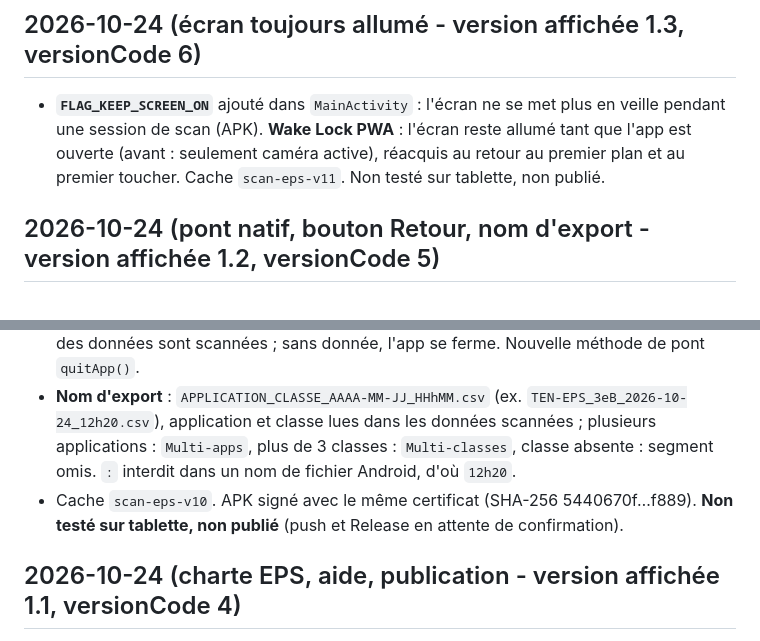
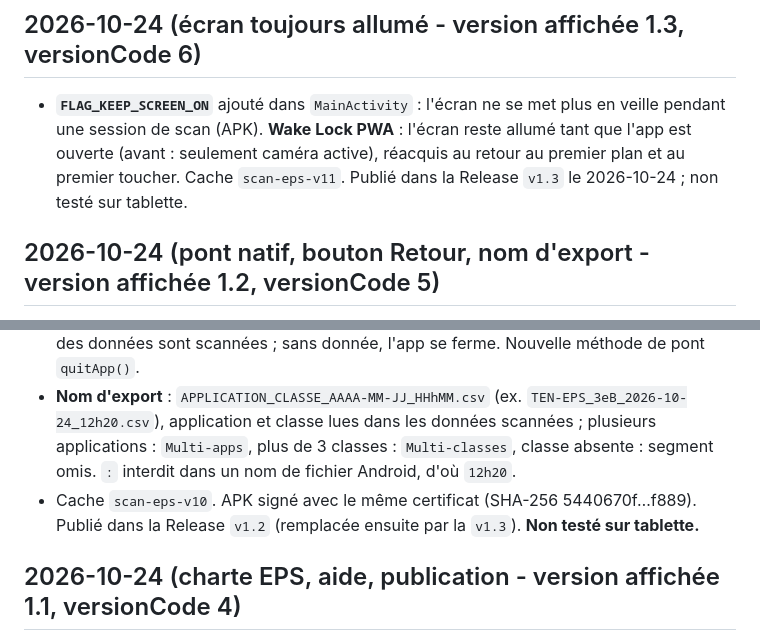
Before and after one commit to msjeps/scaneps, a Markdown page: CHANGELOG.md, 2 parts joined by grey strips. Drawn GitHub-style.

Commit message:
Changelog : statut de publication v1.2/v1.3
Co-Authored-By: Claude Sonnet 5.5 <noreply@anthropic.com>

```diff
--- a/CHANGELOG.md
+++ b/CHANGELOG.md
@@ -2,7 +2,7 @@
 
 ## 2026-10-24 (écran toujours allumé - version affichée 1.3, versionCode 6)
 
-- **`FLAG_KEEP_SCREEN_ON`** ajouté dans `MainActivity` : l'écran ne se met plus en veille pendant une session de scan (APK). **Wake Lock PWA** : l'écran reste allumé tant que l'app est ouverte (avant : seulement caméra active), réacquis au retour au premier plan et au premier toucher. Cache `scan-eps-v11`. Non testé sur tablette, non publié.
+- **`FLAG_KEEP_SCREEN_ON`** ajouté dans `MainActivity` : l'écran ne se met plus en veille pendant une session de scan (APK). **Wake Lock PWA** : l'écran reste allumé tant que l'app est ouverte (avant : seulement caméra active), réacquis au retour au premier plan et au premier toucher. Cache `scan-eps-v11`. Publié dans la Release `v1.3` le 2026-10-24 ; non testé sur tablette.
 
 ## 2026-10-24 (pont natif, bouton Retour, nom d'export - version affichée 1.2, versionCode 5)
 
@@ -10,7 +10,7 @@
 - **Pont durci** : `shouldOverrideUrlLoading` limité à `appassets.androidplatform.net` ; caméra accordée seulement pour cette origine.
 - **Bouton Retour** : Kotlin délègue à `window.__androidBack()`. La page ferme d'abord la fenêtre ouverte (aide, Sheets), sinon demande « Quitter Scan EPS ? » (modale maison) si des données sont scannées ; sans donnée, l'app se ferme. Nouvelle méthode de pont `quitApp()`.
 - **Nom d'export** : `APPLICATION_CLASSE_AAAA-MM-JJ_HHhMM.csv` (ex. `TEN-EPS_3eB_2026-10-24_12h20.csv`), application et classe lues dans les données scannées ; plusieurs applications : `Multi-apps`, plus de 3 classes : `Multi-classes`, classe absente : segment omis. `:` interdit dans un nom de fichier Android, d'où `12h20`.
-- Cache `scan-eps-v10`. APK signé avec le même certificat (SHA-256 5440670f…f889). **Non testé sur tablette, non publié** (push et Release en attente de confirmation).
+- Cache `scan-eps-v10`. APK signé avec le même certificat (SHA-256 5440670f…f889). Publié dans la Release `v1.2` (remplacée ensuite par la `v1.3`). **Non testé sur tablette.**
 
 ## 2026-10-24 (charte EPS, aide, publication - version affichée 1.1, versionCode 4)
 
```
